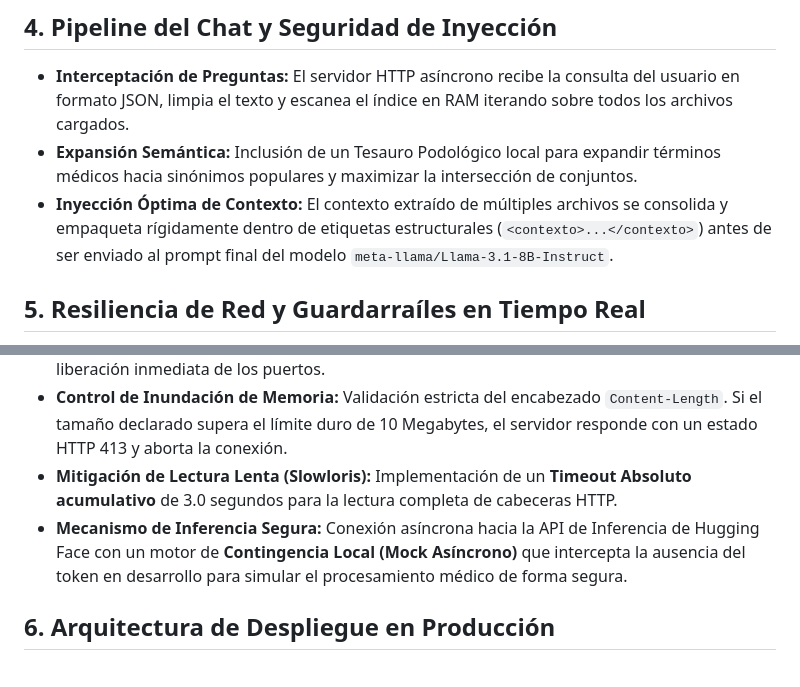
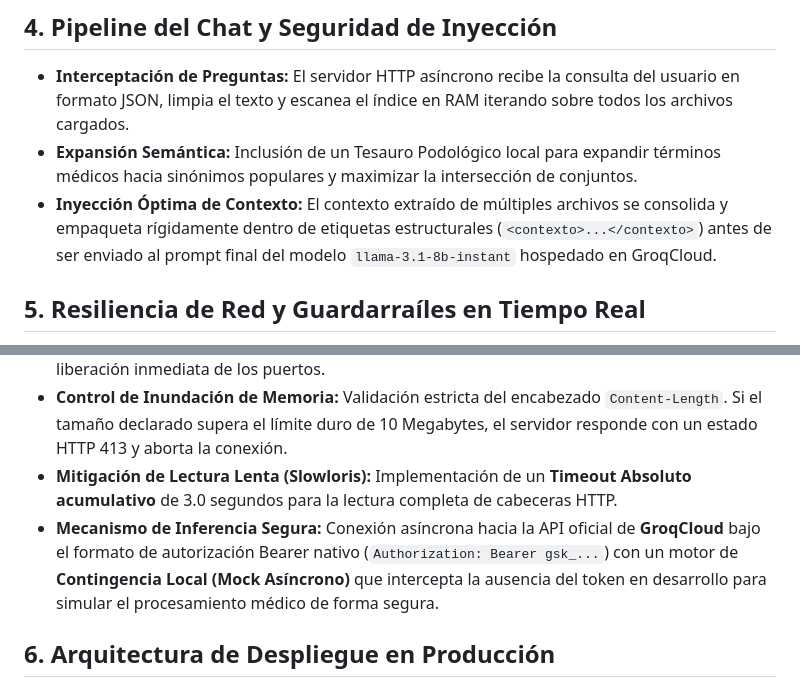
Before and after one commit to ANDYX009/nano-rag, a Markdown page: SPEC_CHAT_AGENT.md, 2 parts joined by grey strips. Rendered like a GitHub page.

```diff
--- a/SPEC_CHAT_AGENT.md
+++ b/SPEC_CHAT_AGENT.md
@@ -22,14 +22,14 @@
 ## 4. Pipeline del Chat y Seguridad de Inyección
 - **Interceptación de Preguntas:** El servidor HTTP asíncrono recibe la consulta del usuario en formato JSON, limpia el texto y escanea el índice en RAM iterando sobre todos los archivos cargados.
 - **Expansión Semántica:** Inclusión de un Tesauro Podológico local para expandir términos médicos hacia sinónimos populares y maximizar la intersección de conjuntos.
-- **Inyección Óptima de Contexto:** El contexto extraído de múltiples archivos se consolida y empaqueta rígidamente dentro de etiquetas estructurales (`<contexto>...</contexto>`) antes de ser enviado al prompt final del modelo `meta-llama/Llama-3.1-8B-Instruct`.
+- **Inyección Óptima de Contexto:** El contexto extraído de múltiples archivos se consolida y empaqueta rígidamente dentro de etiquetas estructurales (`<contexto>...</contexto>`) antes de ser enviado al prompt final del modelo `llama-3.1-8b-instant` hospedado en GroqCloud.
 
 ## 5. Resiliencia de Red y Guardarraíles en Tiempo Real
 - **Bypass CORS Nativo:** Estructura de control al inicio de la lectura del búfer que captura el método `OPTIONS` (Preflight) del navegador, respondiendo de inmediato un estado HTTP `204 No Content` con cabeceras limpias para autorizar el tráfico cruzado de `index.html`.
 - **Protección Anticolapsos:** Todo el ciclo de red se encapsula en bloques `try/except Exception` combinados con `await writer.drain()` y cierres en la sección `finally` para garantizar la liberación inmediata de los puertos.
 - **Control de Inundación de Memoria:** Validación estricta del encabezado `Content-Length`. Si el tamaño declarado supera el límite duro de 10 Megabytes, el servidor responde con un estado HTTP 413 y aborta la conexión.
 - **Mitigación de Lectura Lenta (Slowloris):** Implementación de un **Timeout Absoluto acumulativo** de 3.0 segundos para la lectura completa de cabeceras HTTP.
-- **Mecanismo de Inferencia Segura:** Conexión asíncrona hacia la API de Inferencia de Hugging Face con un motor de **Contingencia Local (Mock Asíncrono)** que intercepta la ausencia del token en desarrollo para simular el procesamiento médico de forma segura.
+- **Mecanismo de Inferencia Segura:** Conexión asíncrona hacia la API oficial de **GroqCloud** bajo el formato de autorización Bearer nativo (`Authorization: Bearer gsk_...`) con un motor de **Contingencia Local (Mock Asíncrono)** que intercepta la ausencia del token en desarrollo para simular el procesamiento médico de forma segura.
 
 ## 6. Arquitectura de Despliegue en Producción
 - **Empaquetado (Containerization):** Manifiesto `Dockerfile` basado en `python:3.14-alpine` con inyección explícita de `ca-certificates` para blindar la seguridad SSL.
```
Also changed, not shown: README.md (+6 -6 lines).
